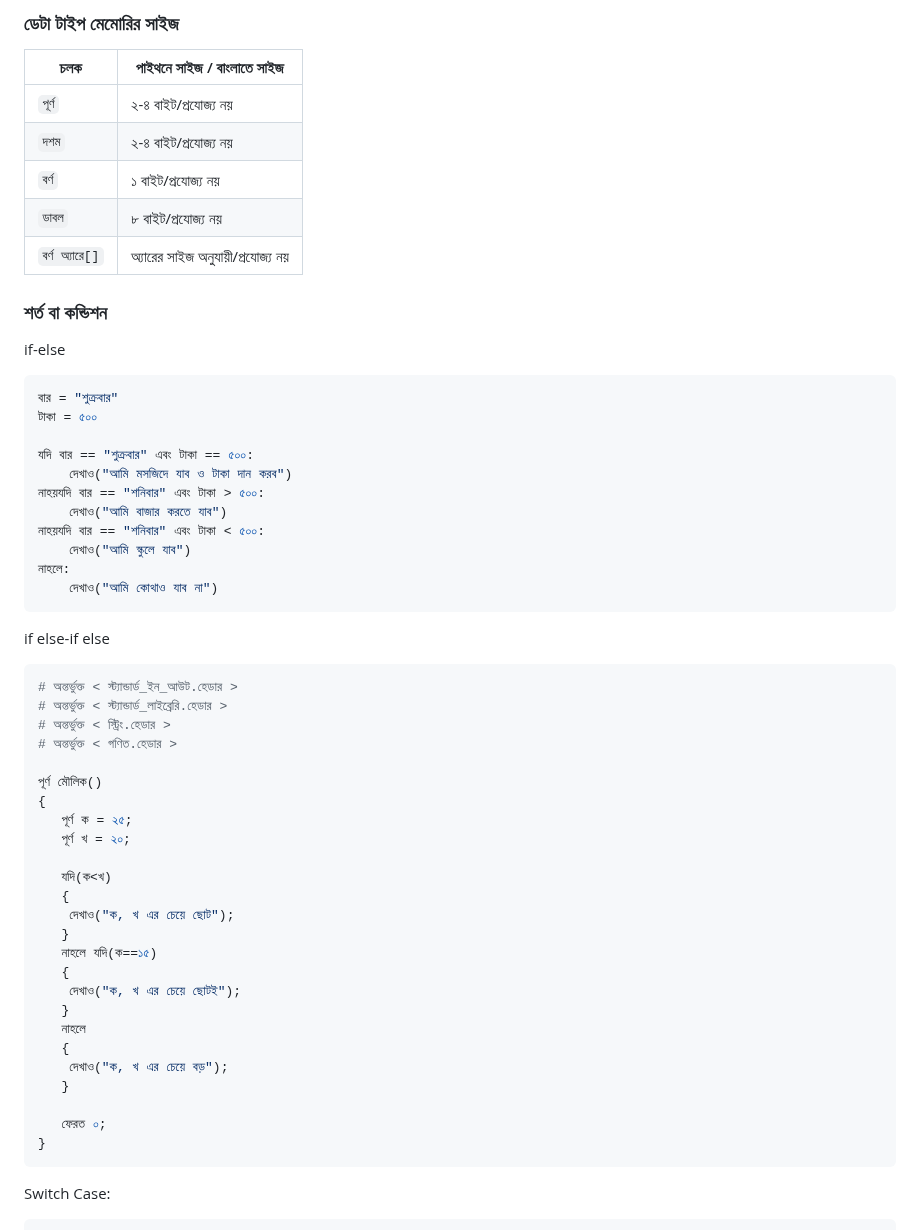
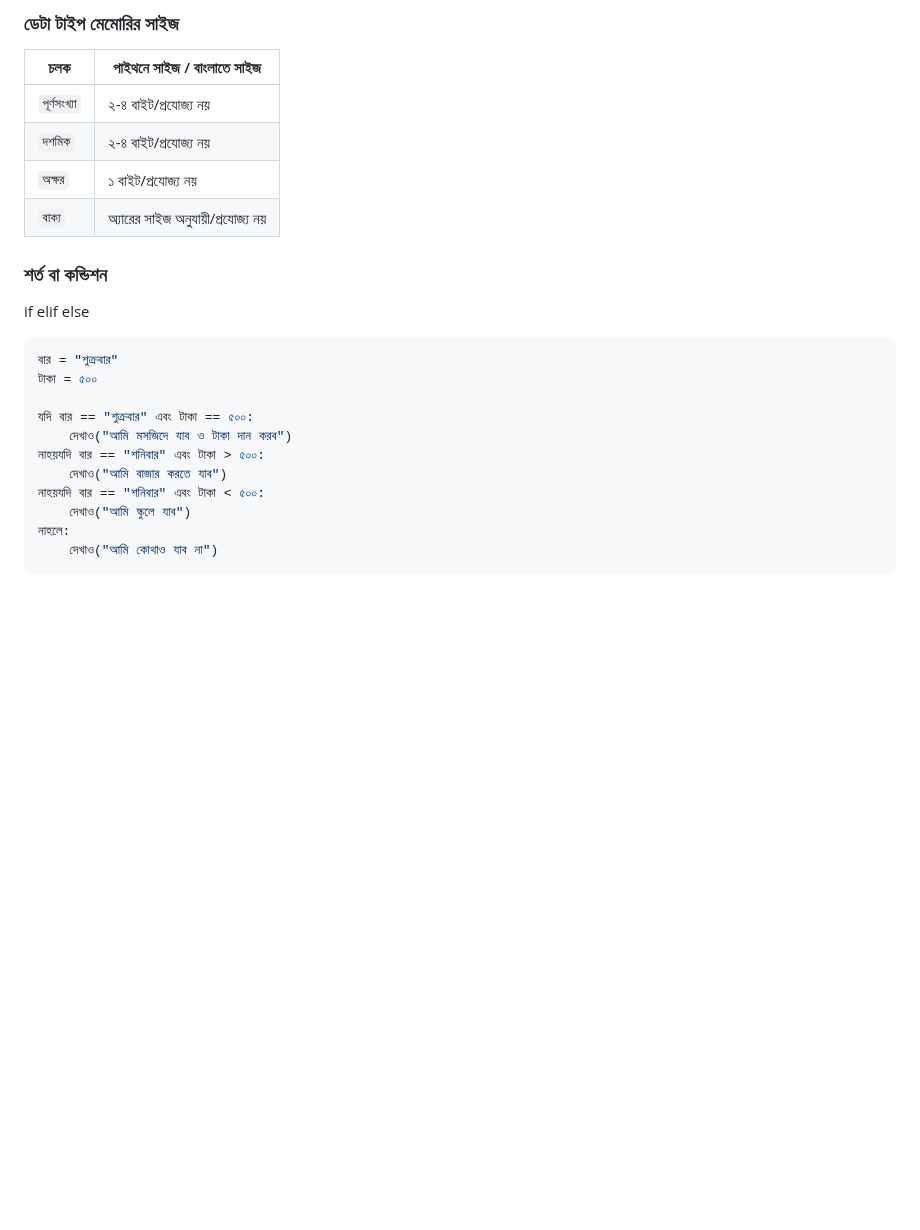
Before and after one commit to anisurrahmanlikhon/Bangla-to-Py-Code, a Markdown page: README.md, the part around one of its changes. Drawn GitHub-style; blank space fills up the shorter version.

````diff
--- a/README.md
+++ b/README.md
@@ -49,14 +49,13 @@
 
 |চলক    |পাইথনে সাইজ / বাংলাতে সাইজ         |
 |-----------------|-------------------|
-| ```পূর্ণ```       | ২-৪ বাইট/প্রযোজ্য নয়        |
-| ```দশম```       | ২-৪ বাইট/প্রযোজ্য নয়        |
-| ```বর্ণ```      | ১ বাইট/প্রযোজ্য নয়       |
-| ```ডাবল``` | ৮ বাইট/প্রযোজ্য নয়  |
-|```বর্ণ অ্যারে[]```| অ্যারের সাইজ অনুযায়ী/প্রযোজ্য নয় |
+| ```পূর্ণসংখ্যা```       | ২-৪ বাইট/প্রযোজ্য নয়        |
+| ```দশমিক```       | ২-৪ বাইট/প্রযোজ্য নয়        |
+| ```অক্ষর```      | ১ বাইট/প্রযোজ্য নয়       |
+|```বাক্য```| অ্যারের সাইজ অনুযায়ী/প্রযোজ্য নয় |
 
 ### শর্ত বা কন্ডিশন
-if-else
+if elif else
 ```Python
 বার = "শুক্রবার"
 টাকা = ৫০০
@@ -70,34 +69,3 @@ if-else
 নাহলে:
     দেখাও("আমি কোথাও যাব না")
 ```
-if else-if else
-
-```Python
-# অন্তর্ভুক্ত < স্ট্যান্ডার্ড_ইন_আউট.হেডার >
-# অন্তর্ভুক্ত < স্ট্যান্ডার্ড_লাইব্রেরি.হেডার >
-# অন্তর্ভুক্ত < স্ট্রিং.হেডার >
-# অন্তর্ভুক্ত < গণিত.হেডার >
-
-পূর্ণ মৌলিক()
-{
-   পূর্ণ ক = ২৫;
-   পূর্ণ খ = ২০;
-
-   যদি(ক<খ)
-   {
-    দেখাও("ক, খ এর চেয়ে ছোট");
-   }
-   নাহলে যদি(ক==১৫)
-   {
-    দেখাও("ক, খ এর চেয়ে ছোটই");
-   }
-   নাহলে
-   {
-    দেখাও("ক, খ এর চেয়ে বড়");
-   }
-
-   ফেরত ০;
-}
-```
-Switch Case:
-
````
Also changed, not shown: other parts of README.md (+0 -45 lines).
